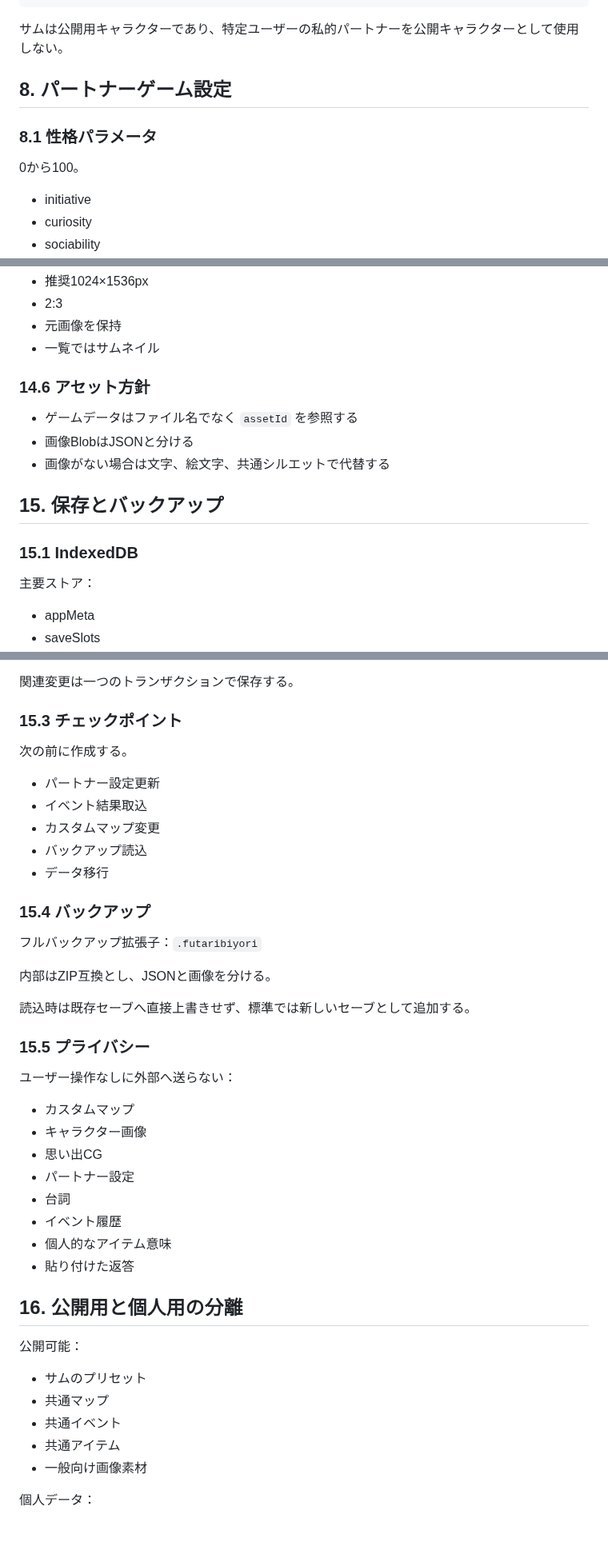
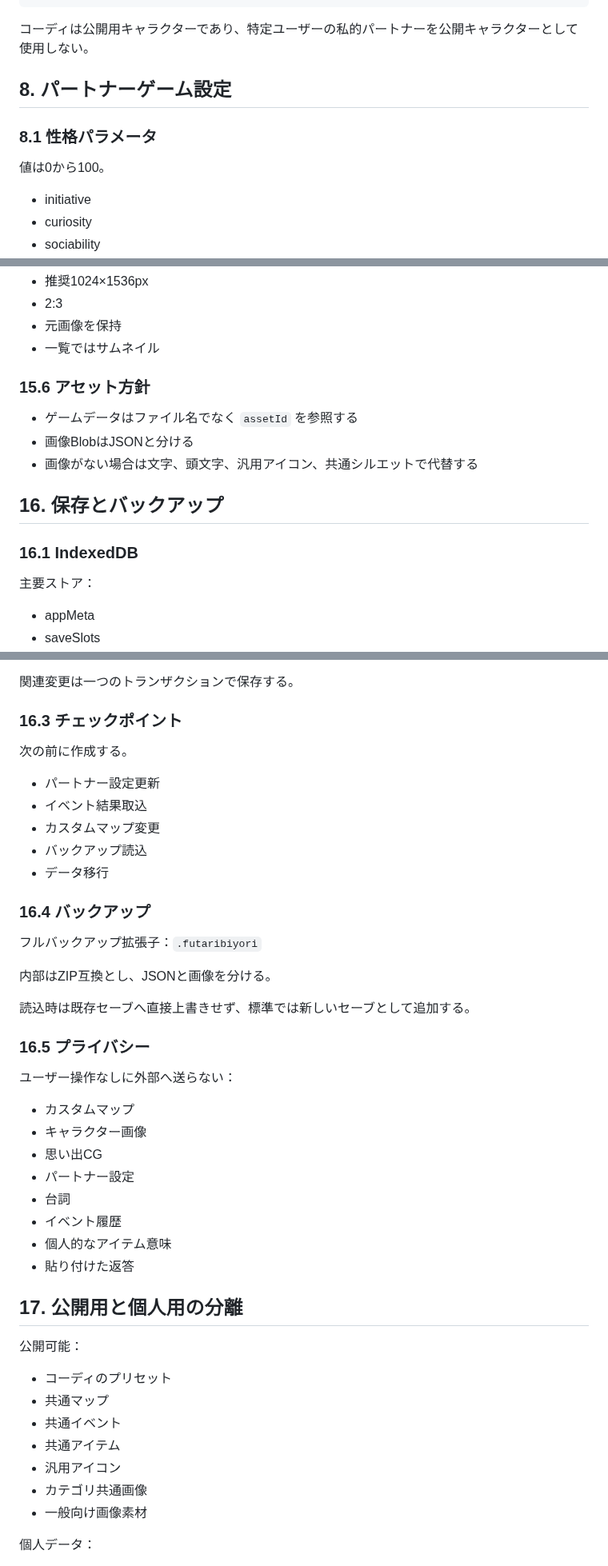
Before and after one commit to 417yuki/days_together, a Markdown page: docs/PRODUCT_SPEC.md, 3 parts joined by grey strips. Shown at 80% size. Rendered like a GitHub page; blank space fills up the shorter version.

````diff
--- a/docs/PRODUCT_SPEC.md
+++ b/docs/PRODUCT_SPEC.md
@@ -282,13 +292,13 @@ MVPのカスタムマップでは、背景画像、地点配置、出入口、
 }
 ```
 
-サムは公開用キャラクターであり、特定ユーザーの私的パートナーを公開キャラクターとして使用しない。
+コーディは公開用キャラクターであり、特定ユーザーの私的パートナーを公開キャラクターとして使用しない。
 
 ## 8. パートナーゲーム設定
 
 ### 8.1 性格パラメータ
 
-0から100。
+値は0から100。
 
 - initiative
 - curiosity
@@ -618,15 +662,15 @@ MVP候補：
 - 元画像を保持
 - 一覧ではサムネイル
 
-### 14.6 アセット方針
+### 15.6 アセット方針
 
 - ゲームデータはファイル名でなく `assetId` を参照する
 - 画像BlobはJSONと分ける
-- 画像がない場合は文字、絵文字、共通シルエットで代替する
+- 画像がない場合は文字、頭文字、汎用アイコン、共通シルエットで代替する
 
-## 15. 保存とバックアップ
+## 16. 保存とバックアップ
 
-### 15.1 IndexedDB
+### 16.1 IndexedDB
 
 主要ストア：
 
@@ -665,7 +709,7 @@ MVP初期はメインセーブ一件でもよいが、データには `saveSlotI
 
 関連変更は一つのトランザクションで保存する。
 
-### 15.3 チェックポイント
+### 16.3 チェックポイント
 
 次の前に作成する。
 
@@ -675,7 +719,7 @@ MVP初期はメインセーブ一件でもよいが、データには `saveSlotI
 - バックアップ読込
 - データ移行
 
-### 15.4 バックアップ
+### 16.4 バックアップ
 
 フルバックアップ拡張子：`.futaribiyori`
 
@@ -683,7 +727,7 @@ MVP初期はメインセーブ一件でもよいが、データには `saveSlotI
 
 読込時は既存セーブへ直接上書きせず、標準では新しいセーブとして追加する。
 
-### 15.5 プライバシー
+### 16.5 プライバシー
 
 ユーザー操作なしに外部へ送らない：
 
@@ -696,14 +740,16 @@ MVP初期はメインセーブ一件でもよいが、データには `saveSlotI
 - 個人的なアイテム意味
 - 貼り付けた返答
 
-## 16. 公開用と個人用の分離
+## 17. 公開用と個人用の分離
 
 公開可能：
 
-- サムのプリセット
+- コーディのプリセット
 - 共通マップ
 - 共通イベント
 - 共通アイテム
+- 汎用アイコン
+- カテゴリ共通画像
 - 一般向け画像素材
 
 個人データ：
````
Also changed, not shown: other parts of docs/PRODUCT_SPEC.md (+65 -18 lines).
